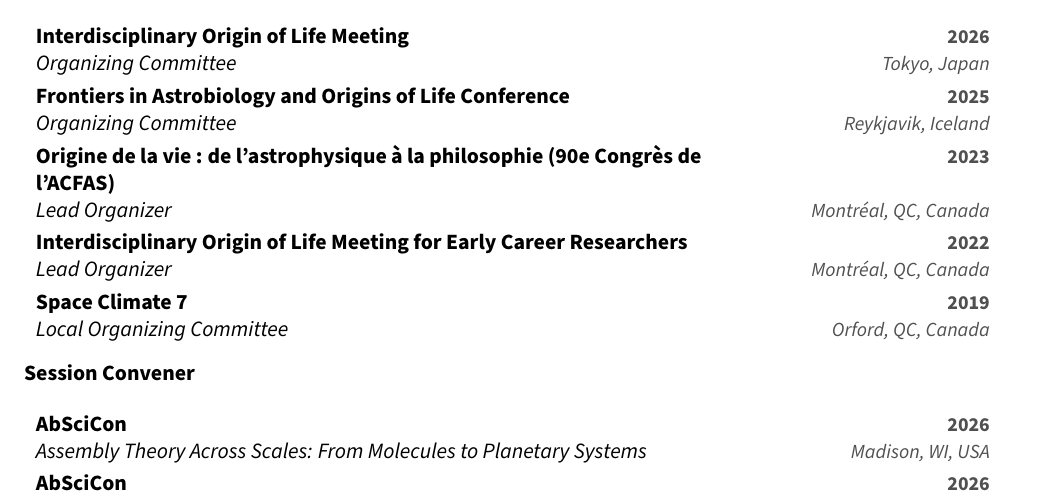
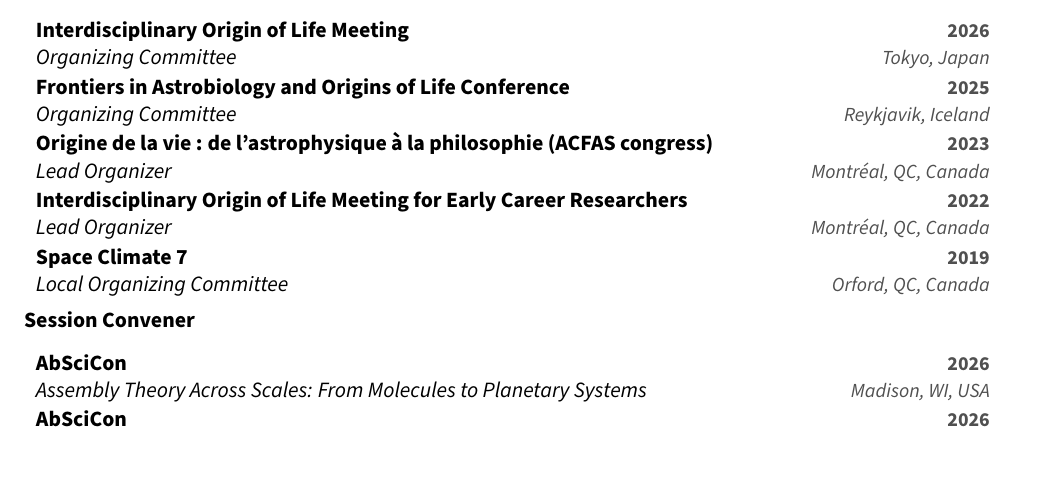
Before and after one commit to champagnealexandre/cv, a LaTeX CV (cv.tex): part of page 5 of 6 before the commit and part of page 5 of 5 after it, cut so that both start at the same text. Compiled offline with pdfLaTeX.

Commit message:
ACFAS note shortened to '(ACFAS congress)': keeps the CV at 5 pages

```diff
--- a/cv.tex
+++ b/cv.tex
@@ -215,7 +215,7 @@
 \begin{cvitems}
     \cvOrgEntry{Interdisciplinary Origin of Life Meeting}{2026}{Organizing Committee}{Tokyo, Japan}
     \cvOrgEntry{Frontiers in Astrobiology and Origins of Life Conference}{2025}{Organizing Committee}{Reykjavik, Iceland}
-    \cvOrgEntry{Origine de la vie : de l’astrophysique à la philosophie (90e Congrès de l’ACFAS)}{2023}{Lead Organizer}{Montréal, QC, Canada}
+    \cvOrgEntry{Origine de la vie : de l’astrophysique à la philosophie (ACFAS congress)}{2023}{Lead Organizer}{Montréal, QC, Canada}
     \cvOrgEntry{Interdisciplinary Origin of Life Meeting for Early Career Researchers}{2022}{Lead Organizer}{Montréal, QC, Canada}
     \cvOrgEntry{Space Climate 7}{2019}{Local Organizing Committee}{Orford, QC, Canada}
 \end{cvitems}
```
Also changed, not shown: cv.pdf.
